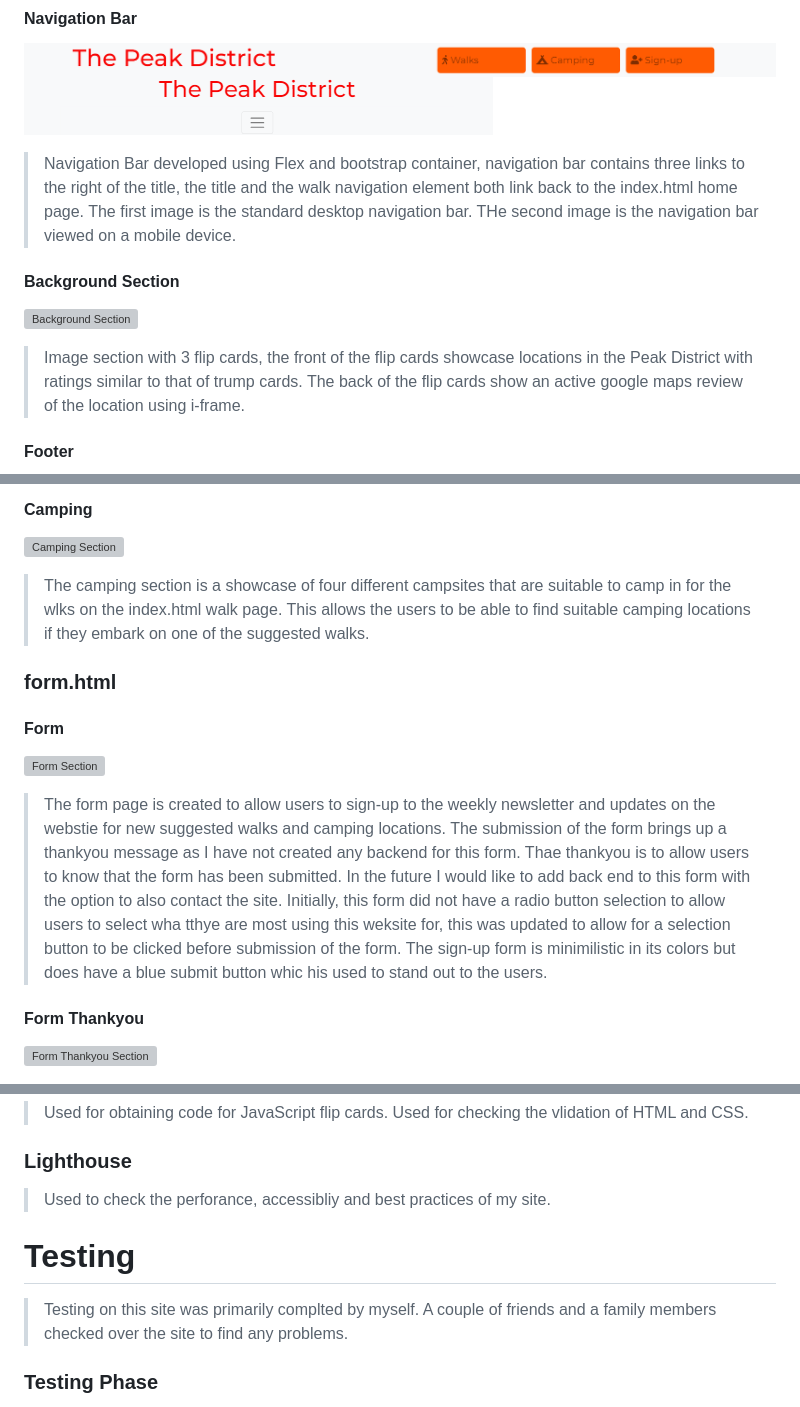
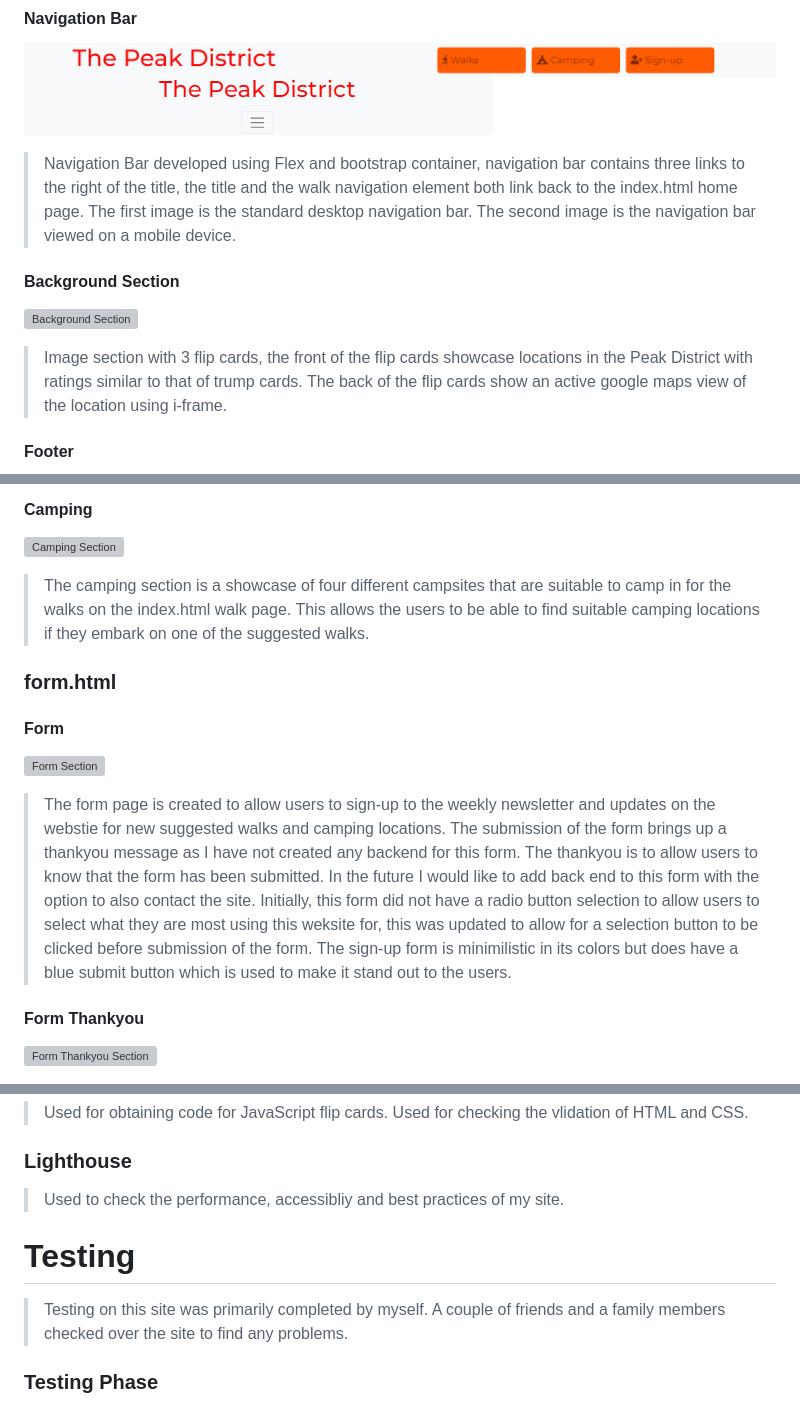
Before and after one commit to Chris-moreton12/Peak-Walks, a Markdown page: README.md, 3 parts joined by grey strips. GitHub-like rendering; grey boxes are pictures that could not be loaded.

Commit message:
last commit before submitting project

```diff
--- a/README.md
+++ b/README.md
@@ -117,12 +117,12 @@ These colors allow each part of my page to stand out and allow the user to visua
 ![Navigation Bar](assets/images/features/header.png)
 ![Navigation Bar](assets/images/features/mobile-header.png)
 
-> Navigation Bar developed using Flex and bootstrap container, navigation bar contains three links to the right of the title, the title and the walk navigation element both link back to the index.html home page. The first image is the standard desktop navigation bar. THe second image is the navigation bar viewed on a mobile device.
+> Navigation Bar developed using Flex and bootstrap container, navigation bar contains three links to the right of the title, the title and the walk navigation element both link back to the index.html home page. The first image is the standard desktop navigation bar. The second image is the navigation bar viewed on a mobile device.
 
 #### Background Section
 ![Background Section](assets/images/features/background-section.png)
 
-> Image section with 3 flip cards, the front of the flip cards showcase locations in the Peak District with ratings similar to that of trump cards. The back of the flip cards show an active google maps review of the location using i-frame.
+> Image section with 3 flip cards, the front of the flip cards showcase locations in the Peak District with ratings similar to that of trump cards. The back of the flip cards show an active google maps view of the location using i-frame.
 
 #### Footer
 ![Footer](assets/images/features/footer.png)
@@ -134,16 +134,16 @@ These colors allow each part of my page to stand out and allow the user to visua
 #### Camping
 ![Camping Section](assets/images/features/stanton-moor.png)
 
-> The camping section is a showcase of four different campsites that are suitable to camp in for the wlks on the index.html walk page. This allows the users to be able to find suitable camping locations if they embark on one of the suggested walks.
+> The camping section is a showcase of four different campsites that are suitable to camp in for the walks on the index.html walk page. This allows the users to be able to find suitable camping locations if they embark on one of the suggested walks.
 
 ### form.html
 
 #### Form
 ![Form Section](assets/images/features/form.png)
 
-> The form page is created to allow users to sign-up to the weekly newsletter and updates on the webstie for new suggested walks and camping locations. The submission of the form brings up a thankyou message as I have not created any backend for this form. Thae thankyou is to allow users to know that the form has been submitted. In the future I would like to add back end to this form with the option to also contact the site.
->Initially, this form did not have a radio button selection to allow users to select wha tthye are most using this weksite for, this was updated to allow for a selection button to be clicked before submission of the form.
->The sign-up form is minimilistic in its colors but does have a blue submit button whic his used to stand out to the users.
+> The form page is created to allow users to sign-up to the weekly newsletter and updates on the webstie for new suggested walks and camping locations. The submission of the form brings up a thankyou message as I have not created any backend for this form. The thankyou is to allow users to know that the form has been submitted. In the future I would like to add back end to this form with the option to also contact the site.
+>Initially, this form did not have a radio button selection to allow users to select what they are most using this weksite for, this was updated to allow for a selection button to be clicked before submission of the form.
+>The sign-up form is minimilistic in its colors but does have a blue submit button which is used to make it stand out to the users.
 
 #### Form Thankyou
 ![Form Thankyou Section](assets/images/features/form-thankyou.png)
@@ -200,11 +200,11 @@ These colors allow each part of my page to stand out and allow the user to visua
 > Used for obtaining code for JavaScript flip cards. Used for checking the vlidation of HTML and CSS.
 
 ### Lighthouse
-> Used to check the perforance, accessibliy and best practices of my site.
+> Used to check the performance, accessibliy and best practices of my site.
 
 <a name="testing"></a>
 # Testing
-> Testing on this site was primarily complted by myself. A couple of friends and a family members checked over the site to find any problems.
+> Testing on this site was primarily completed by myself. A couple of friends and a family members checked over the site to find any problems.
 
 ### Testing Phase
 
```
Also changed, not shown: other parts of README.md (+2 -2 lines).
